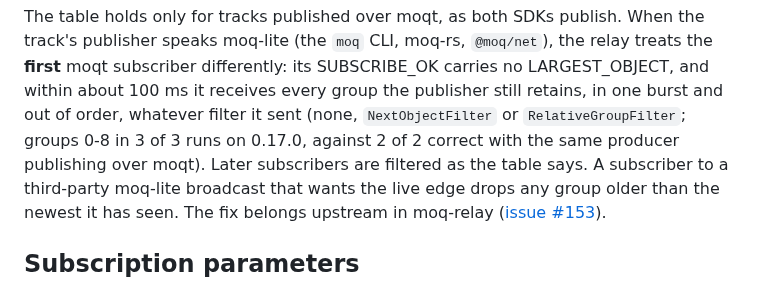
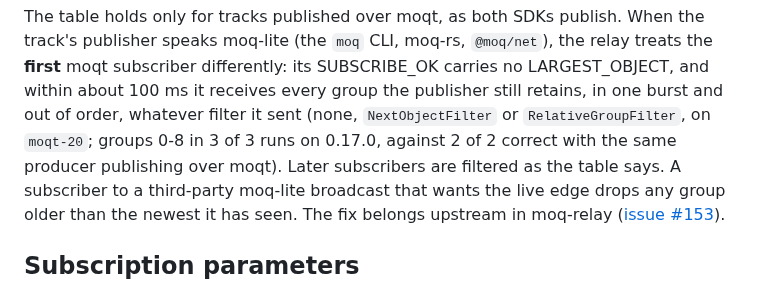
Before and after one commit to caprids/relay-sdks, a Markdown page: spec/relay-interop.md, the part around the change. Rendered like a GitHub page.

```diff
--- a/spec/relay-interop.md
+++ b/spec/relay-interop.md
@@ -456,8 +456,8 @@ The table holds only for tracks published over moqt, as both SDKs publish. When
 publisher speaks moq-lite (the `moq` CLI, moq-rs, `@moq/net`), the relay treats the **first**
 moqt subscriber differently: its SUBSCRIBE_OK carries no LARGEST_OBJECT, and within about 100 ms it
 receives every group the publisher still retains, in one burst and out of order, whatever filter it
-sent (none, `NextObjectFilter` or `RelativeGroupFilter`; groups 0-8 in 3 of 3 runs on 0.17.0,
-against 2 of 2 correct with the same producer publishing over moqt). Later subscribers are filtered
+sent (none, `NextObjectFilter` or `RelativeGroupFilter`, on `moqt-20`; groups 0-8 in 3 of 3 runs
+on 0.17.0, against 2 of 2 correct with the same producer publishing over moqt). Later subscribers are filtered
 as the table says. A subscriber to a third-party moq-lite broadcast that wants the live edge drops
 any group older than the newest it has seen. The fix belongs upstream in moq-relay
 ([issue #153](https://github.com/muxinc/relay-sdks/issues/153)).
```
Also changed, not shown: python/README.md (+3 -2 lines).
